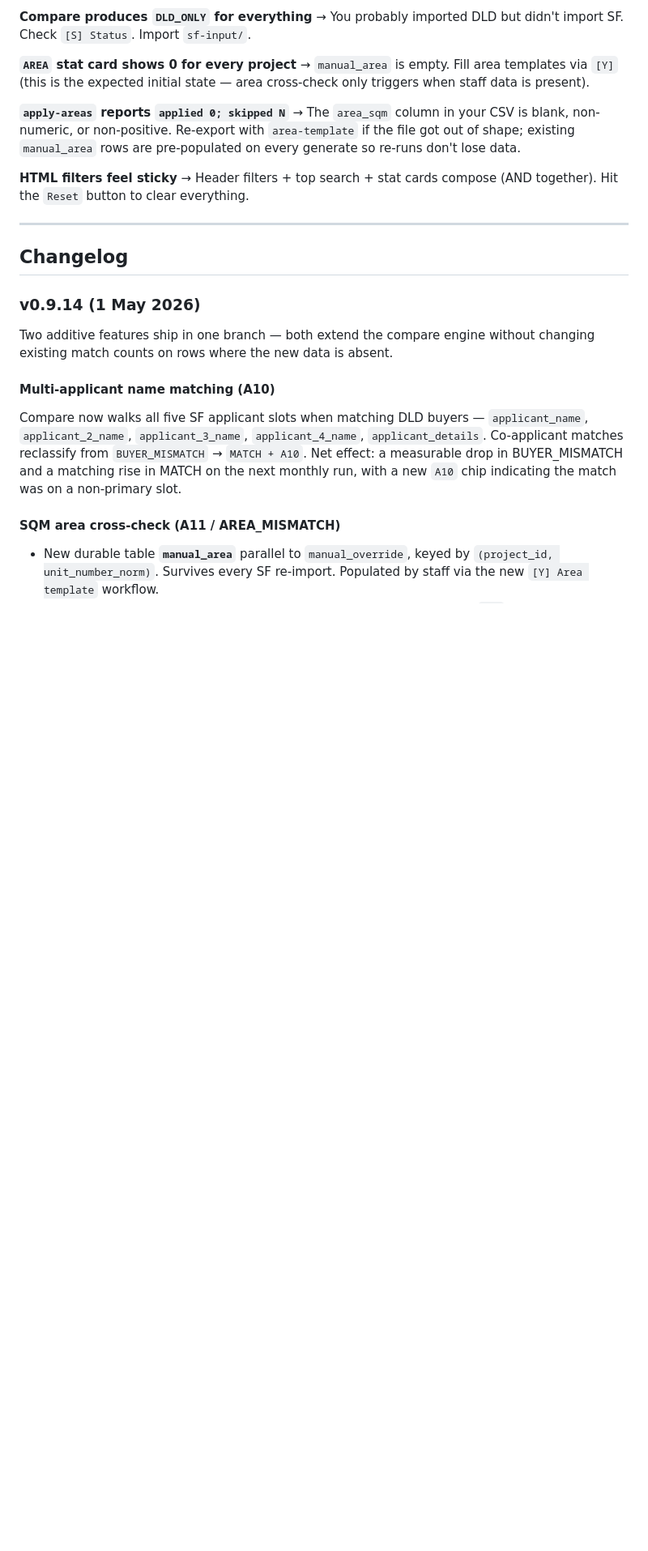
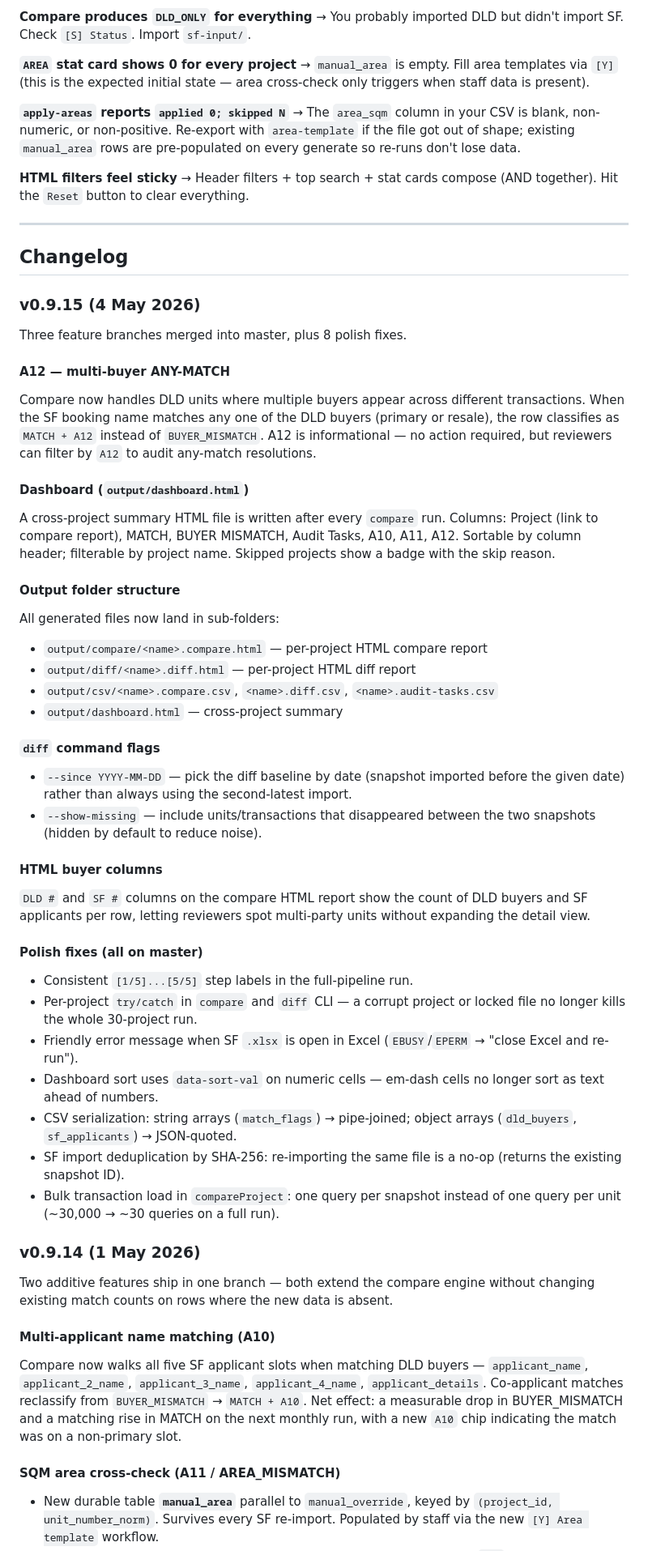
Before and after one commit to Meejum/dl-processor, a Markdown page: README.md, the part around one of its changes. Shown at 81% size. Rendered like a GitHub page; blank space fills up the shorter version.

Commit message:
docs(readme): add A12, dashboard, output folders, diff --since

```diff
--- a/README.md
+++ b/README.md
@@ -453,6 +463,45 @@ Ground-truth project table, derived from the current SF snapshot. Use this when
 ---
 
 ## Changelog
+
+### v0.9.15 (4 May 2026)
+
+Three feature branches merged into master, plus 8 polish fixes.
+
+#### A12 — multi-buyer ANY-MATCH
+
+Compare now handles DLD units where multiple buyers appear across different transactions. When the SF booking name matches any one of the DLD buyers (primary or resale), the row classifies as `MATCH + A12` instead of `BUYER_MISMATCH`. A12 is informational — no action required, but reviewers can filter by `A12` to audit any-match resolutions.
+
+#### Dashboard (`output/dashboard.html`)
+
+A cross-project summary HTML file is written after every `compare` run. Columns: Project (link to compare report), MATCH, BUYER MISMATCH, Audit Tasks, A10, A11, A12. Sortable by column header; filterable by project name. Skipped projects show a badge with the skip reason.
+
+#### Output folder structure
+
+All generated files now land in sub-folders:
+- `output/compare/<name>.compare.html` — per-project HTML compare report
+- `output/diff/<name>.diff.html` — per-project HTML diff report
+- `output/csv/<name>.compare.csv`, `<name>.diff.csv`, `<name>.audit-tasks.csv`
+- `output/dashboard.html` — cross-project summary
+
+#### `diff` command flags
+
+- `--since YYYY-MM-DD` — pick the diff baseline by date (snapshot imported before the given date) rather than always using the second-latest import.
+- `--show-missing` — include units/transactions that disappeared between the two snapshots (hidden by default to reduce noise).
+
+#### HTML buyer columns
+
+`DLD #` and `SF #` columns on the compare HTML report show the count of DLD buyers and SF applicants per row, letting reviewers spot multi-party units without expanding the detail view.
+
+#### Polish fixes (all on master)
+
+- Consistent `[1/5]...[5/5]` step labels in the full-pipeline run.
+- Per-project `try/catch` in `compare` and `diff` CLI — a corrupt project or locked file no longer kills the whole 30-project run.
+- Friendly error message when SF `.xlsx` is open in Excel (`EBUSY`/`EPERM` → "close Excel and re-run").
+- Dashboard sort uses `data-sort-val` on numeric cells — em-dash cells no longer sort as text ahead of numbers.
+- CSV serialization: string arrays (`match_flags`) → pipe-joined; object arrays (`dld_buyers`, `sf_applicants`) → JSON-quoted.
+- SF import deduplication by SHA-256: re-importing the same file is a no-op (returns the existing snapshot ID).
+- Bulk transaction load in `compareProject`: one query per snapshot instead of one query per unit (~30,000 → ~30 queries on a full run).
 
 ### v0.9.14 (1 May 2026)
 
```
Also changed, not shown: other parts of README.md (+16 -6 lines).
